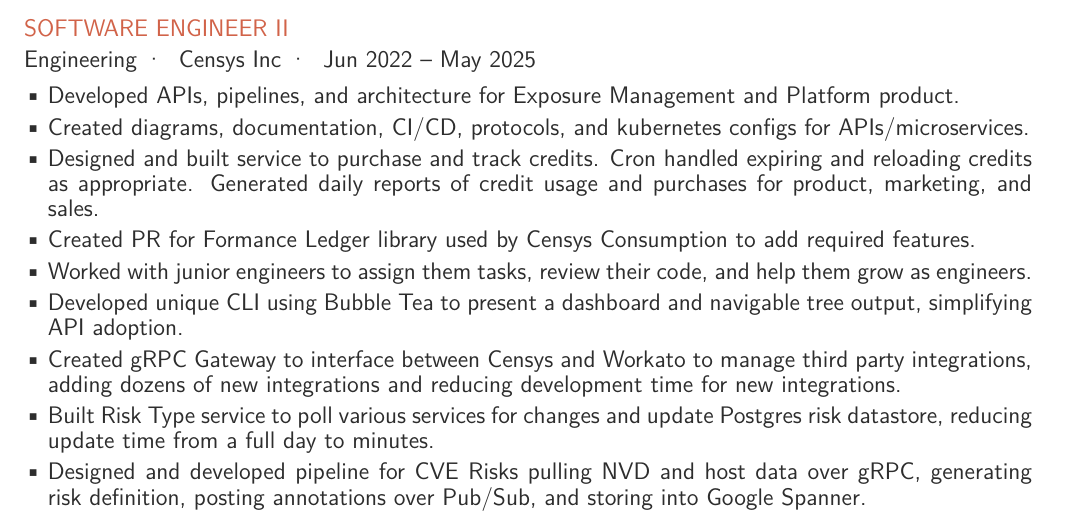
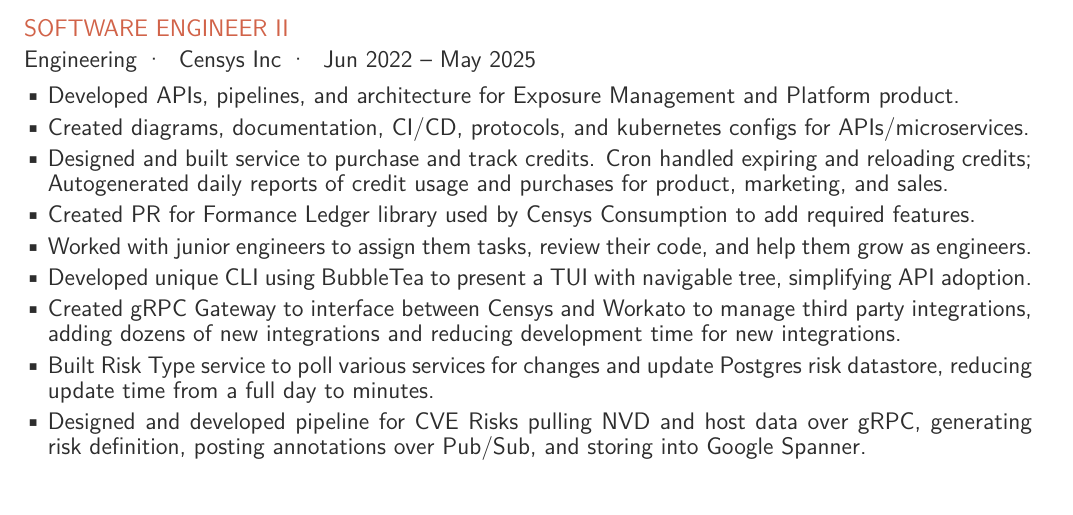
Before and after one commit to CrosleyZack/resume, a LaTeX CV (resume.tex, which reads experience/censys.tex): part of page 1 of 3, cut so that both start at the same text. Compiled offline with pdfLaTeX.

Commit message:
fix(censys): shorten experience

```diff
--- a/experience/censys.tex
+++ b/experience/censys.tex
@@ -4,10 +4,10 @@
     % \item Served on Risks team developing APIs and pipelines for \href{https://censys.com/exposure-management/}{Exposure Management} product.
     \item Developed APIs, pipelines, and architecture for \href{https://censys.com/exposure-management/}{Exposure Management} and \href{censys.com/platform}{Platform} product.
     \item Created diagrams, documentation, CI/CD, protocols, and kubernetes configs for APIs/microservices.
-    \item Designed and built service to purchase and track credits. Cron handled expiring and reloading credits as appropriate. Generated daily reports of credit usage and purchases for product, marketing, and sales.
+    \item Designed and built service to purchase and track credits. Cron handled expiring and reloading credits; Autogenerated daily reports of credit usage and purchases for product, marketing, and sales.
     \item Created \href{https://github.com/formancehq/ledger/commit/08f8e2aecc051fceea05d2e5b704436baf4f5005}{PR} for \href{https://github.com/formancehq/ledger}{Formance Ledger} library used by Censys Consumption to add required features.
     \item Worked with junior engineers to assign them tasks, review their code, and help them grow as engineers.
-    \item Developed unique CLI using \href{https://github.com/charmbracelet/bubbletea}{Bubble Tea} to present a dashboard and navigable tree output, simplifying API adoption.
+    \item Developed unique CLI using \href{https://github.com/charmbracelet/bubbletea}{BubbleTea} to present a TUI with navigable tree, simplifying API adoption.
     % \item Maintained applications with updated features, improved testing, bug fixes, and better abstractions.
     % \item Developed Golang microservices, aggregated data from various sources, load Postgres/Spanner databases, publish events to Google PubSub, and serve indexed data over gRPC and REST endpoints.
     % \item Developed Golang microservices interfacing with gRPC APIs, Postgres/Spanner databases, and Google Pub/Sub.
```
